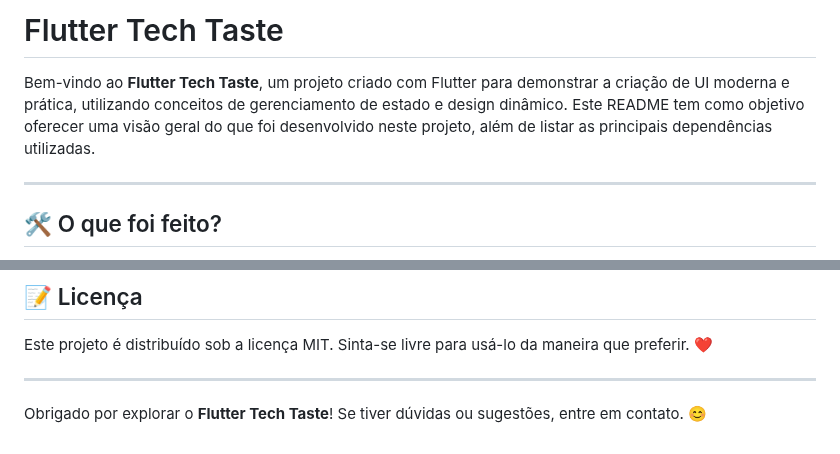
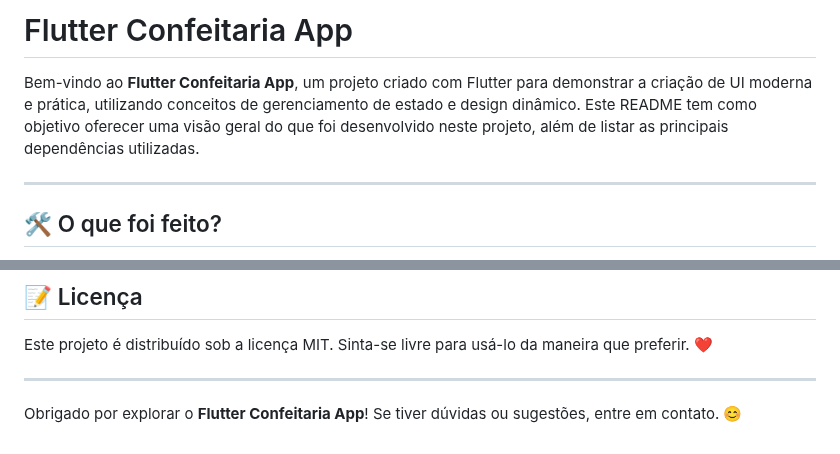
Before and after one commit to abraaobb/flutter_confeitaria_app, a Markdown page: README.md, 2 parts joined by grey strips. Drawn GitHub-style.

```diff
--- a/README.md
+++ b/README.md
@@ -1,6 +1,6 @@
-# Flutter Tech Taste
+# Flutter Confeitaria App
 
-Bem-vindo ao **Flutter Tech Taste**, um projeto criado com Flutter para demonstrar a criação de UI moderna e prática, utilizando conceitos de gerenciamento de estado e design dinâmico. Este README tem como objetivo oferecer uma visão geral do que foi desenvolvido neste projeto, além de listar as principais dependências utilizadas.
+Bem-vindo ao **Flutter Confeitaria App**, um projeto criado com Flutter para demonstrar a criação de UI moderna e prática, utilizando conceitos de gerenciamento de estado e design dinâmico. Este README tem como objetivo oferecer uma visão geral do que foi desenvolvido neste projeto, além de listar as principais dependências utilizadas.
 
 ---
 
@@ -112,4 +112,4 @@ Este projeto é distribuído sob a licença MIT. Sinta-se livre para usá-lo da
 
 ---
 
-Obrigado por explorar o **Flutter Tech Taste**! Se tiver dúvidas ou sugestões, entre em contato. 😊
+Obrigado por explorar o **Flutter Confeitaria App**! Se tiver dúvidas ou sugestões, entre em contato. 😊
```
